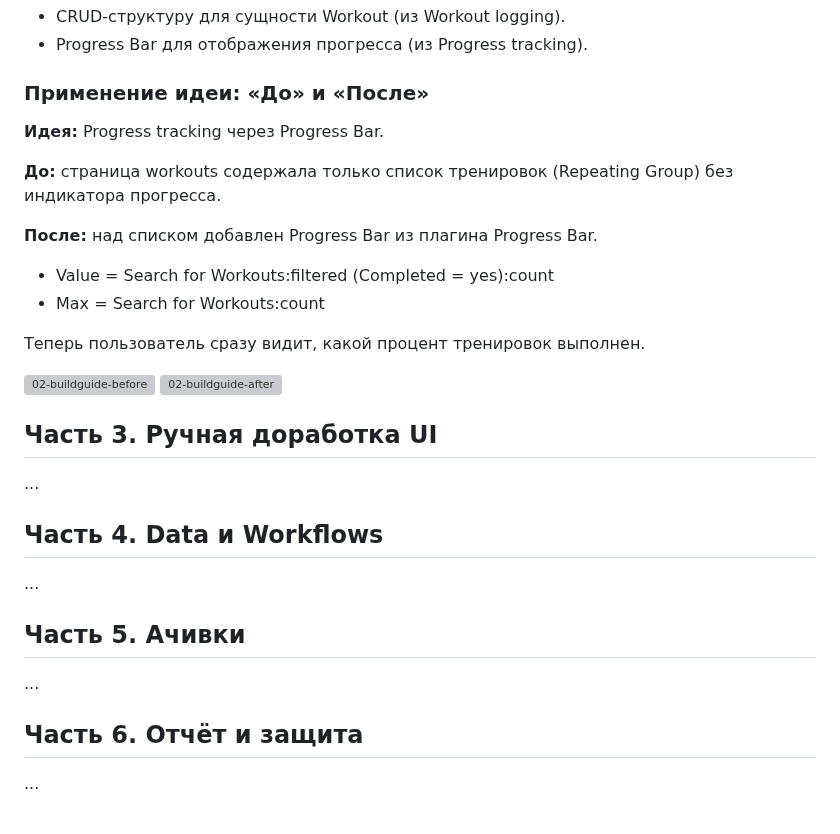
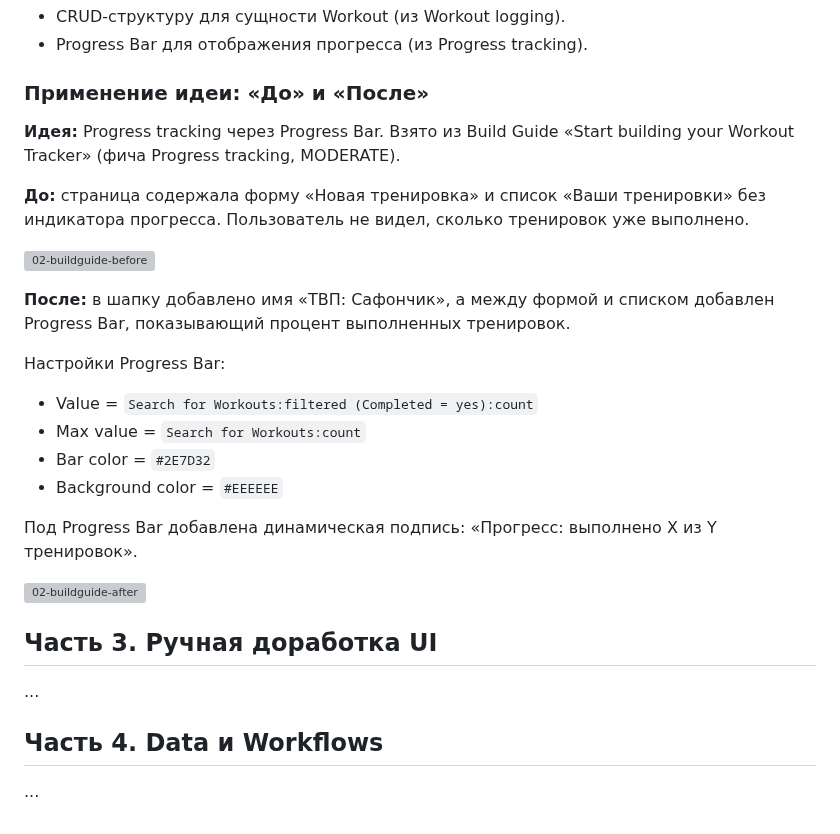
Before and after one commit to michaellix/visual-programming-labs-Safonchik, a Markdown page: lab3/docs/report.md, the part around the change. Rendered like a GitHub page; grey boxes are pictures that could not be loaded.

Commit message:
lab3: realised progress tracking from build guide and added progress bar

```diff
--- a/lab3/docs/report.md
+++ b/lab3/docs/report.md
@@ -61,18 +61,30 @@ AI Bubble сгенерировал для каждого запроса перс
 - Progress Bar для отображения прогресса (из Progress tracking).
 
 ### Применение идеи: «До» и «После»
+
 **Идея:** Progress tracking через Progress Bar.
+Взято из Build Guide «Start building your Workout Tracker»
+(фича Progress tracking, MODERATE).
 
-**До:** страница workouts содержала только список тренировок
-(Repeating Group) без индикатора прогресса.
-
-**После:** над списком добавлен Progress Bar из плагина Progress Bar.
-- Value = Search for Workouts:filtered (Completed = yes):count
-- Max = Search for Workouts:count
-
-Теперь пользователь сразу видит, какой процент тренировок выполнен.
+**До:** страница содержала форму «Новая тренировка» и список
+«Ваши тренировки» без индикатора прогресса.
+Пользователь не видел, сколько тренировок уже выполнено.
 
 ![02-buildguide-before](screenshots/02-buildguide-before.png)
+
+**После:** в шапку добавлено имя «ТВП: Сафончик»,
+а между формой и списком добавлен Progress Bar,
+показывающий процент выполненных тренировок.
+
+Настройки Progress Bar:
+- Value = `Search for Workouts:filtered (Completed = yes):count`
+- Max value = `Search for Workouts:count`
+- Bar color = `#2E7D32`
+- Background color = `#EEEEEE`
+
+Под Progress Bar добавлена динамическая подпись:
+«Прогресс: выполнено X из Y тренировок».
+
 ![02-buildguide-after](screenshots/02-buildguide-after.png)
 
 ## Часть 3. Ручная доработка UI
@@ -80,9 +92,3 @@ AI Bubble сгенерировал для каждого запроса перс
 
 ## Часть 4. Data и Workflows
 ...
-
-## Часть 5. Ачивки
-...
-
-## Часть 6. Отчёт и защита
-...
```
Also changed, not shown: lab3/screenshots/02-buildguide-after.png (added), lab3/screenshots/02-buildguide-before.png (added).
